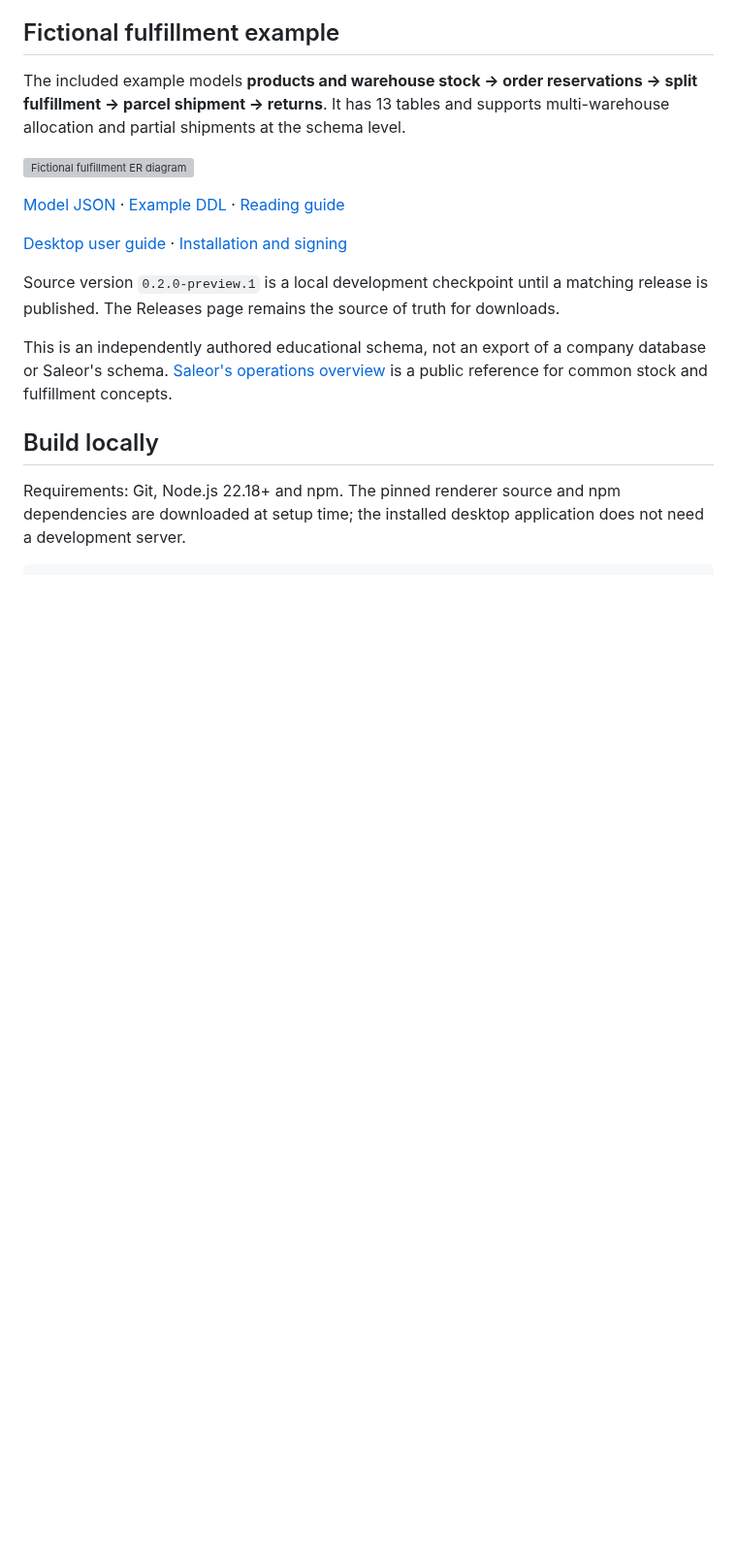
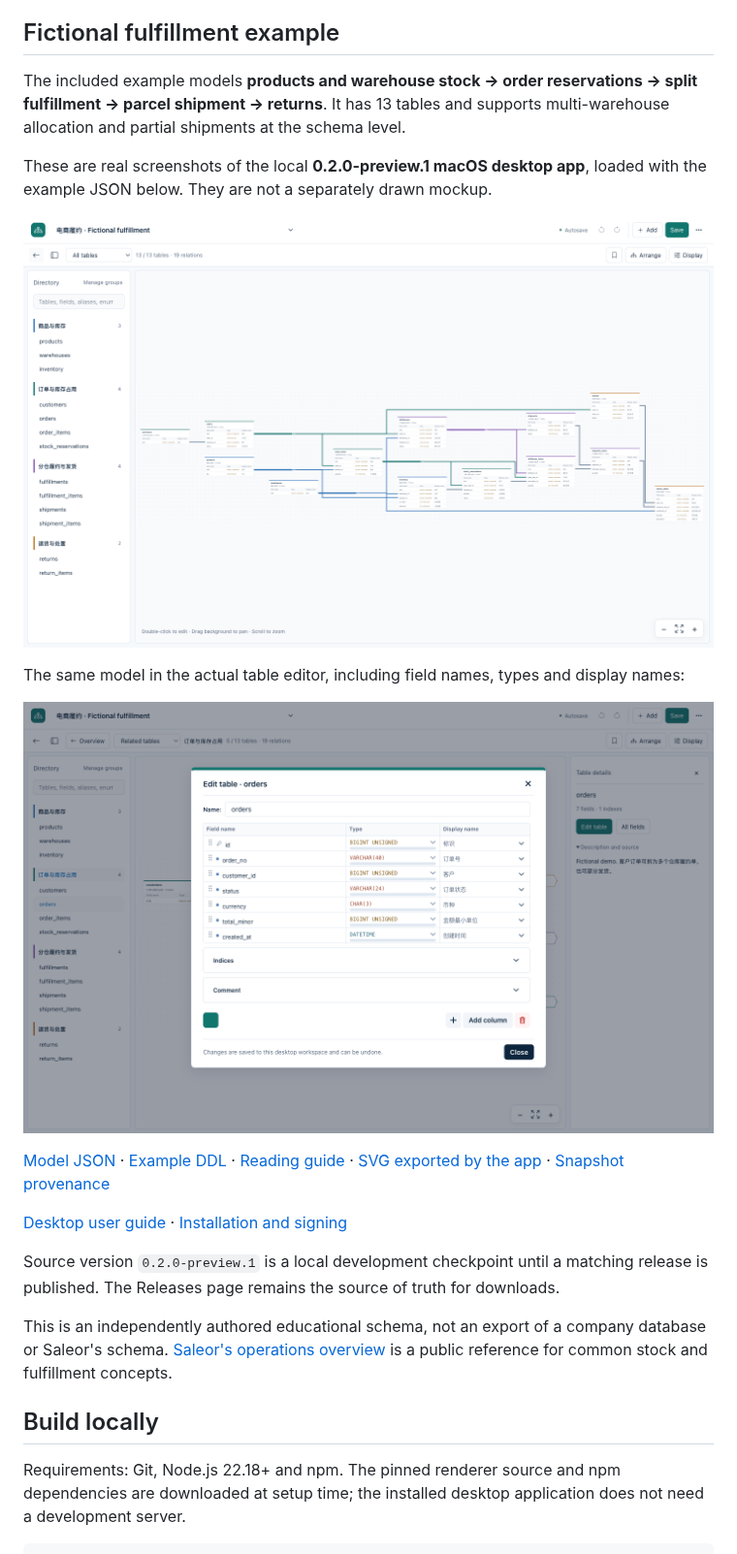
Before and after one commit to ztcshen/er-wiki, a Markdown page: README.md, the part around the change. Shown at 97% size. Rendered like a GitHub page; pictures changed too: docs/images/fulfillment-desktop-en.png (added), docs/images/fulfillment-editor-en.png (added); blank space fills up the shorter version; grey boxes are pictures that could not be loaded.

Commit message:
docs: use real Electron fulfillment demo snapshots

```diff
--- a/README.md
+++ b/README.md
@@ -31,10 +31,18 @@ The included example models **products and warehouse stock → order reservation
 split fulfillment → parcel shipment → returns**. It has 13 tables and supports
 multi-warehouse allocation and partial shipments at the schema level.
 
-![Fictional fulfillment ER diagram](docs/images/fulfillment.svg)
+These are real screenshots of the local **0.2.0-preview.1 macOS desktop app**,
+loaded with the example JSON below. They are not a separately drawn mockup.
+
+![Actual ER Wiki desktop: all 13 fulfillment tables](docs/images/fulfillment-desktop-en.png)
+
+The same model in the actual table editor, including field names, types and display names:
+
+![Actual ER Wiki desktop: editing the orders table](docs/images/fulfillment-editor-en.png)
 
 [Model JSON](examples/fulfillment.drawdb.json) · [Example DDL](examples/fulfillment.sql)
-· [Reading guide](examples/README.md)
+· [Reading guide](examples/README.md) · [SVG exported by the app](docs/images/fulfillment.svg)
+· [Snapshot provenance](docs/images/fulfillment-snapshot.json)
 
 [Desktop user guide](docs/USER_GUIDE.md) · [Installation and signing](docs/DESKTOP_RELEASE.md)
 
```
Also changed, not shown: README.zh-CN.md (+10 -2 lines), docs/images/README.md (added, +28 -0 lines), docs/images/fulfillment-desktop-zh.png (added), docs/images/fulfillment-editor-zh.png (added), 4 other files.
